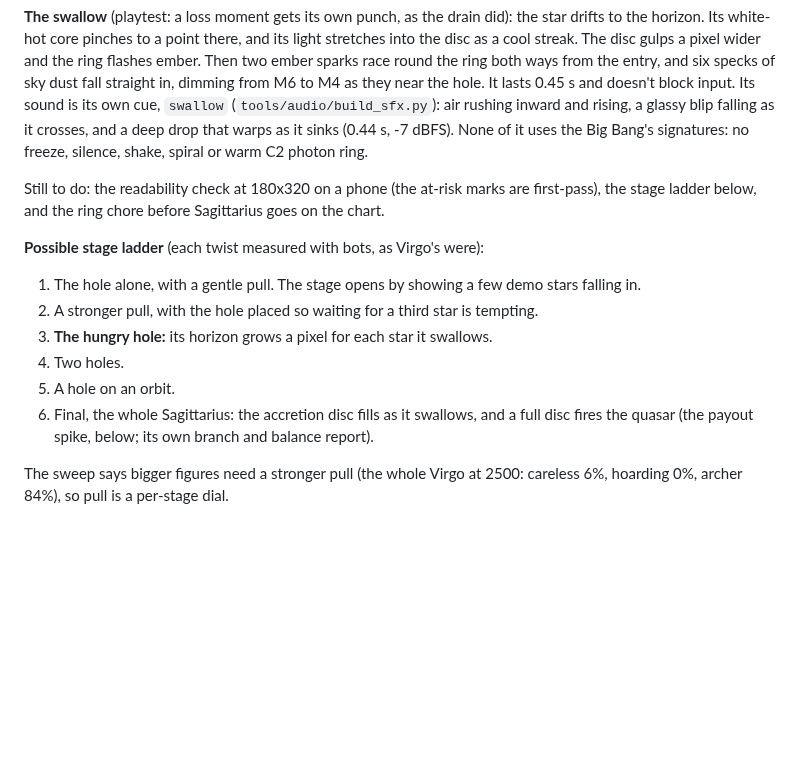
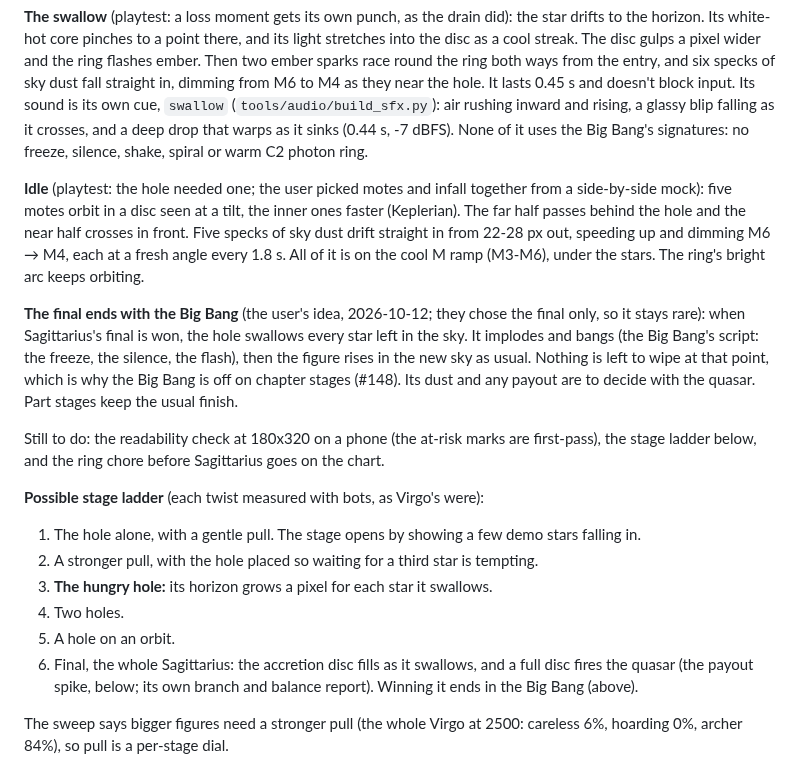
Before and after one commit to mrafael1/DustInSpace, a Markdown page: docs/chapter_4_6_plan.md, the part around the change. Drawn GitHub-style; blank space fills up the shorter version.

Commit message:
docs: black hole idle; Sagittarius's final ends with the Big Bang
Co-Authored-By: Claude Opus 5.5 <noreply@anthropic.com>

```diff
--- a/docs/chapter_4_6_plan.md
+++ b/docs/chapter_4_6_plan.md
@@ -206,6 +206,10 @@ The user played the trial and kept the black hole. Later stages can add a reacti
 
 **The swallow** (playtest: a loss moment gets its own punch, as the drain did): the star drifts to the horizon. Its white-hot core pinches to a point there, and its light stretches into the disc as a cool streak. The disc gulps a pixel wider and the ring flashes ember. Then two ember sparks race round the ring both ways from the entry, and six specks of sky dust fall straight in, dimming from M6 to M4 as they near the hole. It lasts 0.45 s and doesn't block input. Its sound is its own cue, `swallow` (`tools/audio/build_sfx.py`): air rushing inward and rising, a glassy blip falling as it crosses, and a deep drop that warps as it sinks (0.44 s, -7 dBFS). None of it uses the Big Bang's signatures: no freeze, silence, shake, spiral or warm C2 photon ring.
 
+**Idle** (playtest: the hole needed one; the user picked motes and infall together from a side-by-side mock): five motes orbit in a disc seen at a tilt, the inner ones faster (Keplerian). The far half passes behind the hole and the near half crosses in front. Five specks of sky dust drift straight in from 22-28 px out, speeding up and dimming M6 → M4, each at a fresh angle every 1.8 s. All of it is on the cool M ramp (M3-M6), under the stars. The ring's bright arc keeps orbiting.
+
+**The final ends with the Big Bang** (the user's idea, 2026-10-12; they chose the final only, so it stays rare): when Sagittarius's final is won, the hole swallows every star left in the sky. It implodes and bangs (the Big Bang's script: the freeze, the silence, the flash), then the figure rises in the new sky as usual. Nothing is left to wipe at that point, which is why the Big Bang is off on chapter stages (#148). Its dust and any payout are to decide with the quasar. Part stages keep the usual finish.
+
 Still to do: the readability check at 180x320 on a phone (the at-risk marks are first-pass), the stage ladder below, and the ring chore before Sagittarius goes on the chart.
 
 **Possible stage ladder** (each twist measured with bots, as Virgo's were):
@@ -215,7 +219,7 @@ Still to do: the readability check at 180x320 on a phone (the at-risk marks are
 3. **The hungry hole:** its horizon grows a pixel for each star it swallows.
 4. Two holes.
 5. A hole on an orbit.
-6. Final, the whole Sagittarius: the accretion disc fills as it swallows, and a full disc fires the quasar (the payout spike, below; its own branch and balance report).
+6. Final, the whole Sagittarius: the accretion disc fills as it swallows, and a full disc fires the quasar (the payout spike, below; its own branch and balance report). Winning it ends in the Big Bang (above).
 
 The sweep says bigger figures need a stronger pull (the whole Virgo at 2500: careless 6%, hoarding 0%, archer 84%), so pull is a per-stage dial.
 
```
